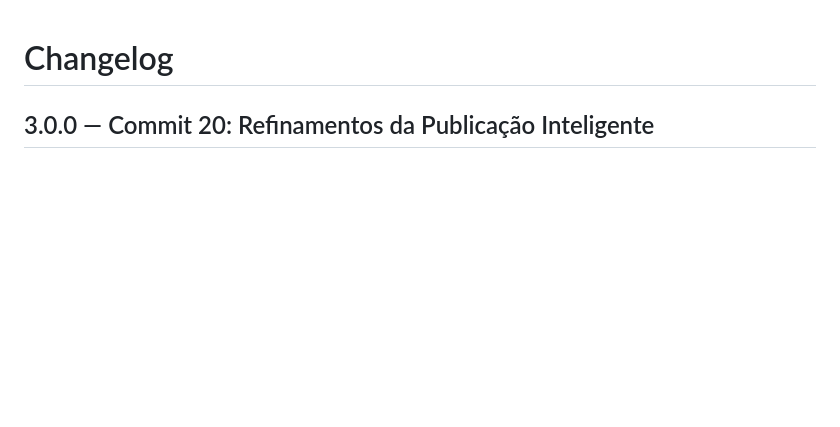
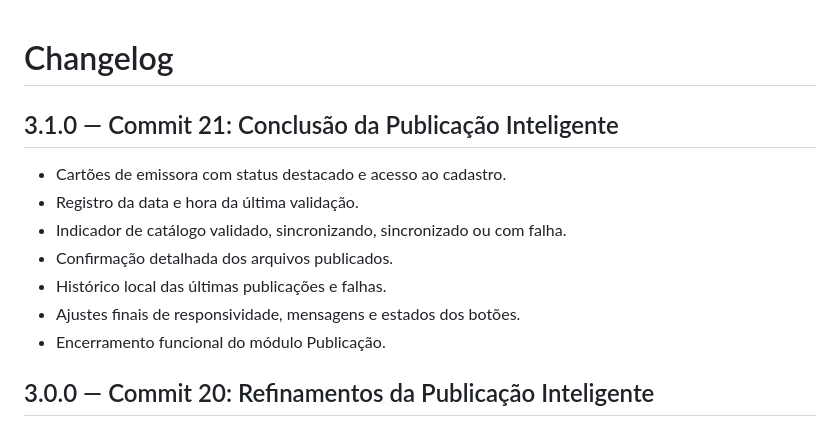
Before and after one commit to contatofalapopular-bit/CentralRadiosBrasil-Admin, a Markdown page: CHANGELOG.md, the part around the change. Drawn GitHub-style; blank space fills up the shorter version.

Commit message:
Commit 21 - Conclusão da Publicação Inteligente

```diff
--- a/CHANGELOG.md
+++ b/CHANGELOG.md
@@ -1,4 +1,15 @@
 # Changelog
+
+## 3.1.0 — Commit 21: Conclusão da Publicação Inteligente
+
+- Cartões de emissora com status destacado e acesso ao cadastro.
+- Registro da data e hora da última validação.
+- Indicador de catálogo validado, sincronizando, sincronizado ou com falha.
+- Confirmação detalhada dos arquivos publicados.
+- Histórico local das últimas publicações e falhas.
+- Ajustes finais de responsividade, mensagens e estados dos botões.
+- Encerramento funcional do módulo Publicação.
+
 
 ## 3.0.0 — Commit 20: Refinamentos da Publicação Inteligente
 
```
